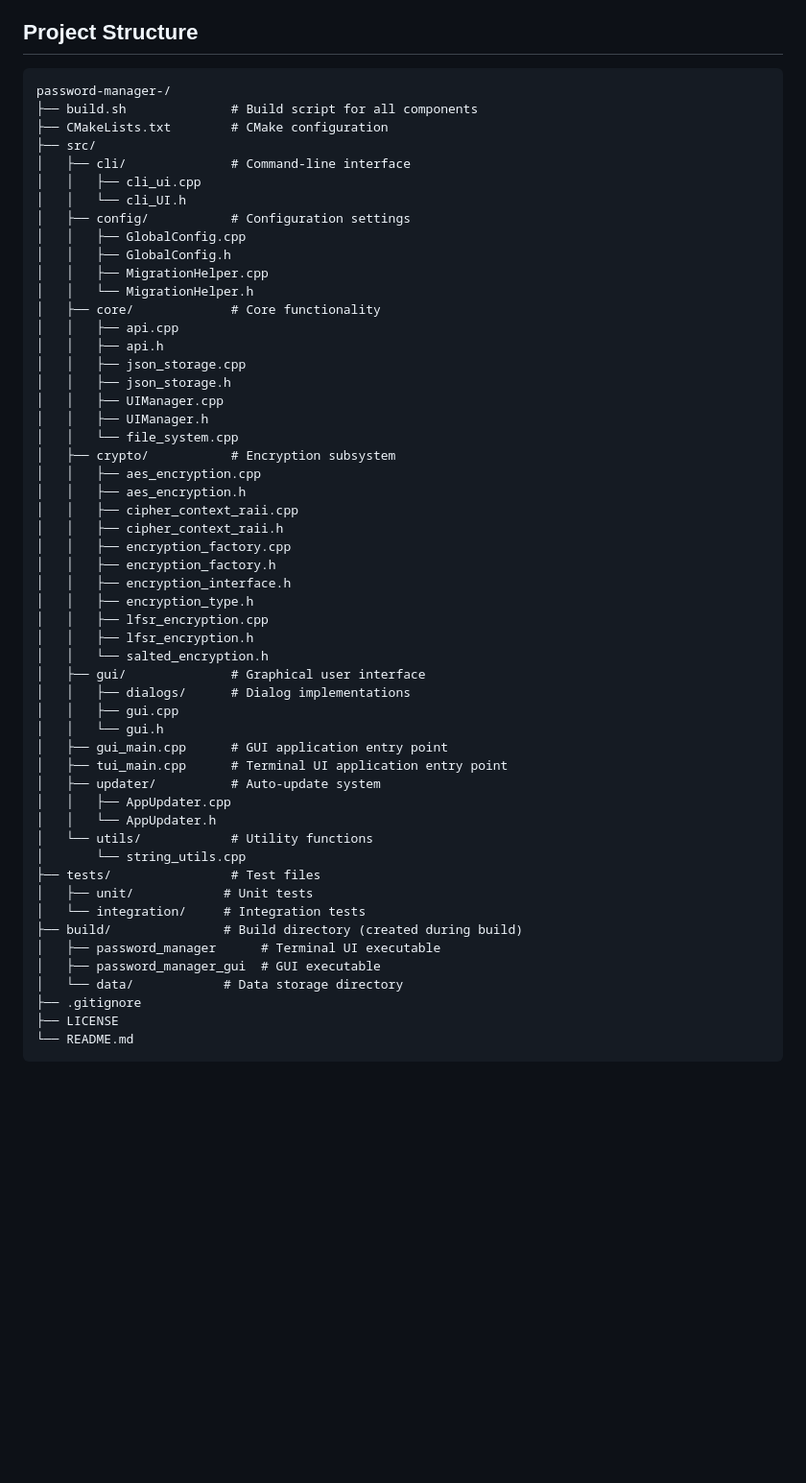
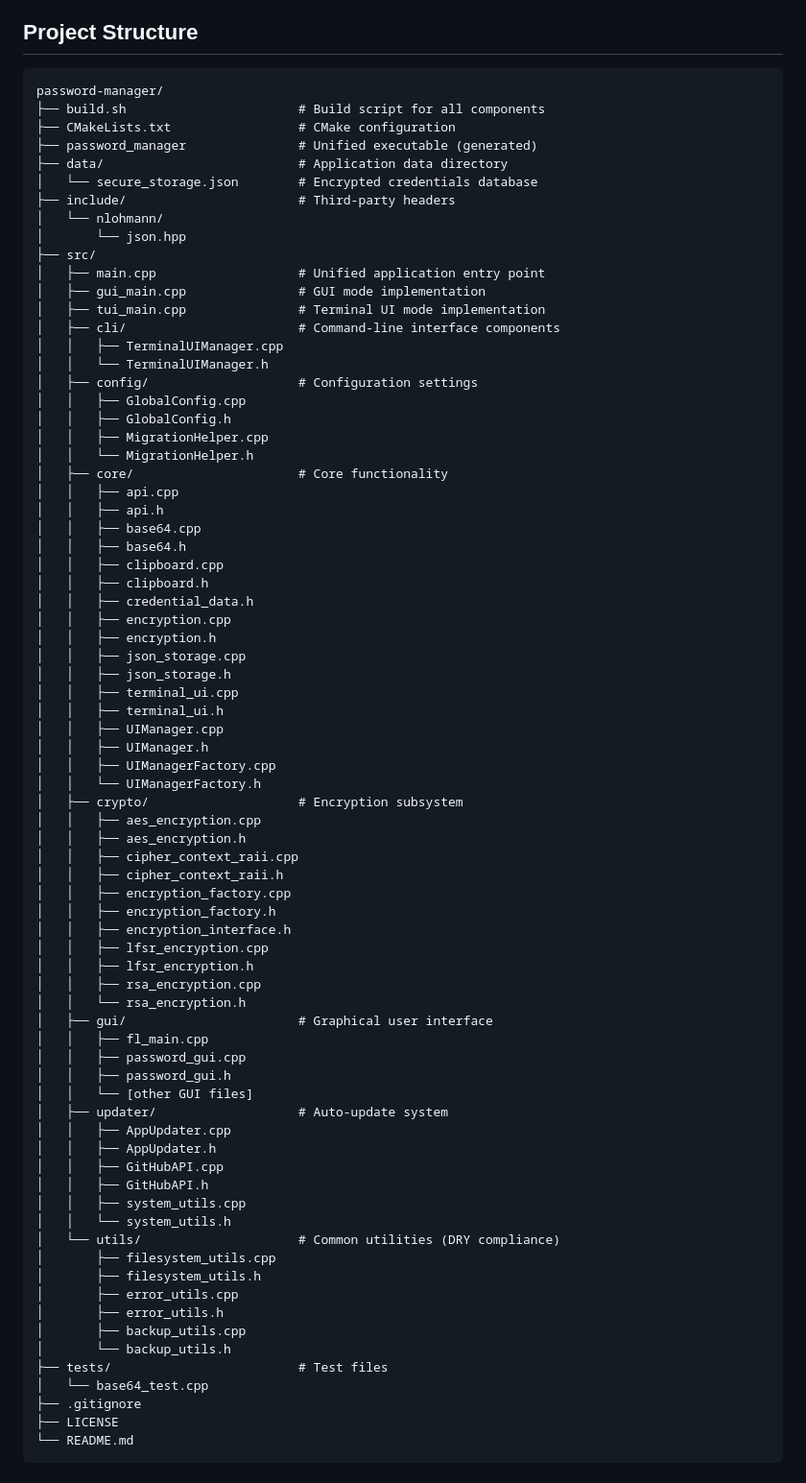
Before and after one commit to nikitasmen/password-manager-, a Markdown page: README.md, the part around one of its changes. Shown at 96% size. GitHub-like rendering; blank space fills up the shorter version.

Commit message:
docs: update README to reflect unified application features and architecture improvements

````diff
--- a/README.md
+++ b/README.md
@@ -67,27 +72,46 @@ The project follows a modular architecture with these key components:
 ## Project Structure
 
 ```plaintext
-password-manager-/
-├── build.sh              # Build script for all components
-├── CMakeLists.txt        # CMake configuration
+password-manager/
+├── build.sh                       # Build script for all components
+├── CMakeLists.txt                 # CMake configuration
+├── password_manager               # Unified executable (generated)
+├── data/                          # Application data directory
+│   └── secure_storage.json        # Encrypted credentials database
+├── include/                       # Third-party headers
+│   └── nlohmann/
+│       └── json.hpp
 ├── src/
-│   ├── cli/              # Command-line interface
-│   │   ├── cli_ui.cpp
-│   │   └── cli_UI.h
-│   ├── config/           # Configuration settings
+│   ├── main.cpp                   # Unified application entry point
+│   ├── gui_main.cpp               # GUI mode implementation
+│   ├── tui_main.cpp               # Terminal UI mode implementation
+│   ├── cli/                       # Command-line interface components
+│   │   ├── TerminalUIManager.cpp
+│   │   └── TerminalUIManager.h
+│   ├── config/                    # Configuration settings
 │   │   ├── GlobalConfig.cpp
 │   │   ├── GlobalConfig.h
 │   │   ├── MigrationHelper.cpp
 │   │   └── MigrationHelper.h
-│   ├── core/             # Core functionality
+│   ├── core/                      # Core functionality
 │   │   ├── api.cpp
 │   │   ├── api.h
+│   │   ├── base64.cpp
+│   │   ├── base64.h
+│   │   ├── clipboard.cpp
+│   │   ├── clipboard.h
+│   │   ├── credential_data.h
+│   │   ├── encryption.cpp
+│   │   ├── encryption.h
 │   │   ├── json_storage.cpp
 │   │   ├── json_storage.h
+│   │   ├── terminal_ui.cpp
+│   │   ├── terminal_ui.h
 │   │   ├── UIManager.cpp
 │   │   ├── UIManager.h
-│   │   └── file_system.cpp
-│   ├── crypto/           # Encryption subsystem
+│   │   ├── UIManagerFactory.cpp
+│   │   └── UIManagerFactory.h
+│   ├── crypto/                    # Encryption subsystem
 │   │   ├── aes_encryption.cpp
 │   │   ├── aes_encryption.h
 │   │   ├── cipher_context_raii.cpp
@@ -95,28 +119,31 @@ password-manager-/
 │   │   ├── encryption_factory.cpp
 │   │   ├── encryption_factory.h
 │   │   ├── encryption_interface.h
-│   │   ├── encryption_type.h
 │   │   ├── lfsr_encryption.cpp
 │   │   ├── lfsr_encryption.h
-│   │   └── salted_encryption.h
-│   ├── gui/              # Graphical user interface
-│   │   ├── dialogs/      # Dialog implementations
-│   │   ├── gui.cpp
-│   │   └── gui.h
-│   ├── gui_main.cpp      # GUI application entry point
-│   ├── tui_main.cpp      # Terminal UI application entry point
-│   ├── updater/          # Auto-update system
+│   │   ├── rsa_encryption.cpp
+│   │   └── rsa_encryption.h
+│   ├── gui/                       # Graphical user interface
+│   │   ├── fl_main.cpp
+│   │   ├── password_gui.cpp
+│   │   ├── password_gui.h
+│   │   └── [other GUI files]
+│   ├── updater/                   # Auto-update system
 │   │   ├── AppUpdater.cpp
-│   │   └── AppUpdater.h
-│   └── utils/            # Utility functions
-│       └── string_utils.cpp
-├── tests/                # Test files
-│   ├── unit/            # Unit tests
-│   └── integration/     # Integration tests
-├── build/               # Build directory (created during build)
-│   ├── password_manager      # Terminal UI executable
-│   ├── password_manager_gui  # GUI executable
-│   └── data/            # Data storage directory
+│   │   ├── AppUpdater.h
+│   │   ├── GitHubAPI.cpp
+│   │   ├── GitHubAPI.h
+│   │   ├── system_utils.cpp
+│   │   └── system_utils.h
+│   └── utils/                     # Common utilities (DRY compliance)
+│       ├── filesystem_utils.cpp
+│       ├── filesystem_utils.h
+│       ├── error_utils.cpp
+│       ├── error_utils.h
+│       ├── backup_utils.cpp
+│       └── backup_utils.h
+├── tests/                         # Test files
+│   └── base64_test.cpp
 ├── .gitignore
 ├── LICENSE
 └── README.md
````
Also changed, not shown: other parts of README.md (+87 -68 lines).
